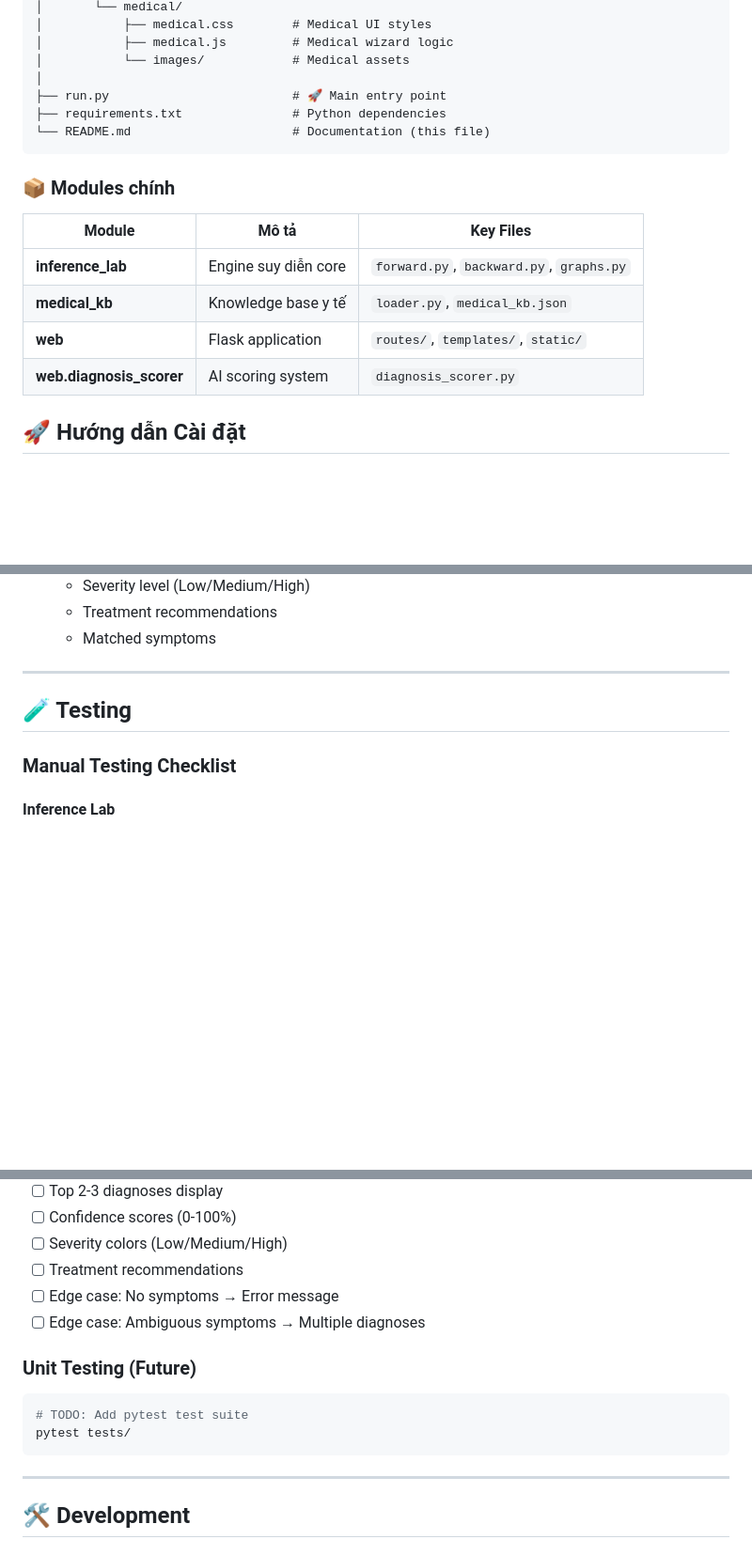
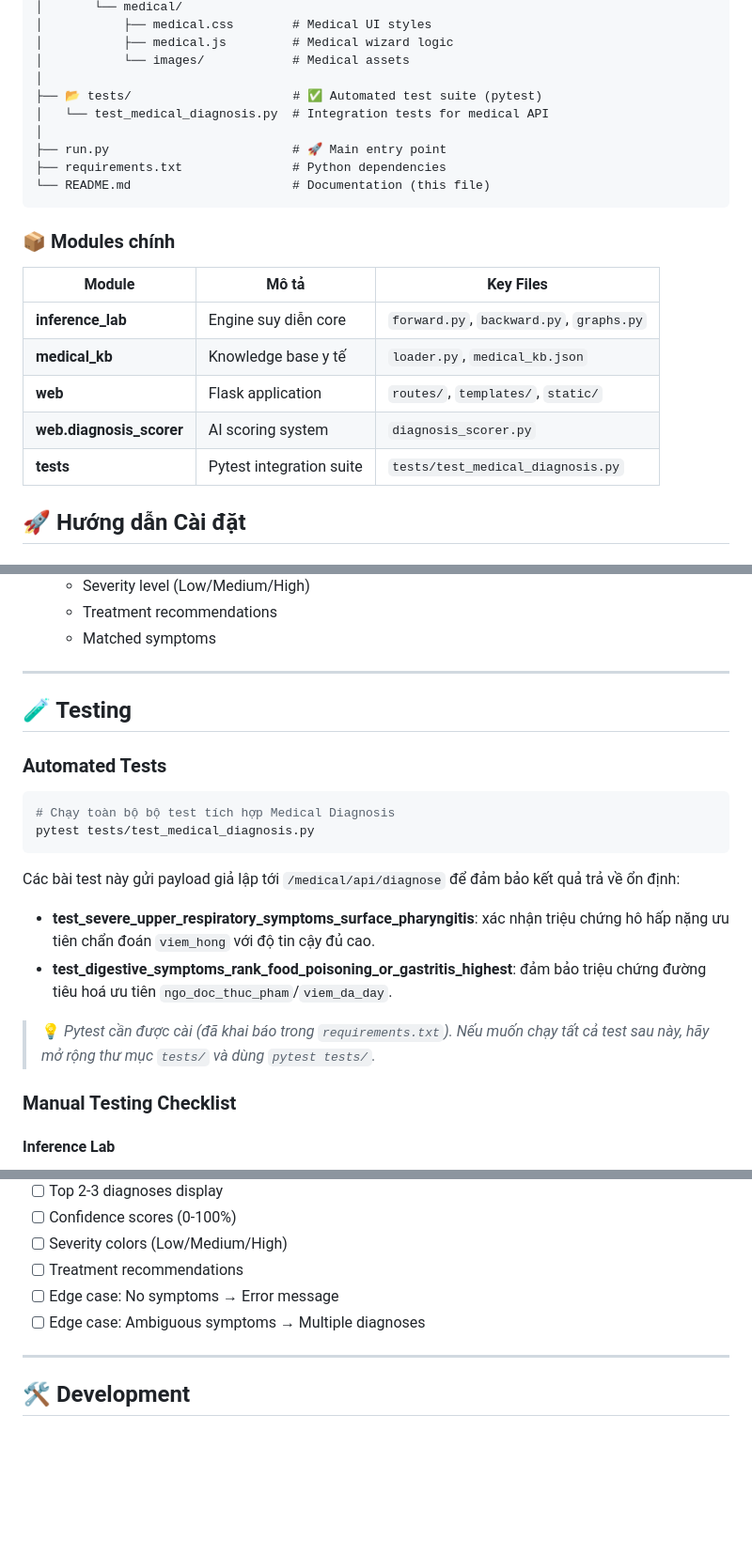
Before and after one commit to dungle03/HCSTT_InferenceLAB, a Markdown page: README.md, 3 parts joined by grey strips. Shown at 94% size. GitHub-like rendering; blank space fills up the shorter version.

Commit message:
docs: Add automated test suite and update README for medical diagnosis API

````diff
--- a/README.md
+++ b/README.md
@@ -109,6 +109,9 @@ intelligent-diagnosis-system/
 │           ├── medical.js         # Medical wizard logic
 │           └── images/            # Medical assets
 │
+├── 📂 tests/                      # ✅ Automated test suite (pytest)
+│   └── test_medical_diagnosis.py  # Integration tests for medical API
+│
 ├── run.py                         # 🚀 Main entry point
 ├── requirements.txt               # Python dependencies
 └── README.md                      # Documentation (this file)
@@ -122,6 +125,7 @@ intelligent-diagnosis-system/
 | **medical_kb** | Knowledge base y tế | `loader.py`, `medical_kb.json` |
 | **web** | Flask application | `routes/`, `templates/`, `static/` |
 | **web.diagnosis_scorer** | AI scoring system | `diagnosis_scorer.py` |
+| **tests** | Pytest integration suite | `tests/test_medical_diagnosis.py` |
 
 ## 🚀 Hướng dẫn Cài đặt
 
@@ -258,6 +263,20 @@ python run.py
 
 ## 🧪 Testing
 
+### Automated Tests
+
+```bash
+# Chạy toàn bộ bộ test tích hợp Medical Diagnosis
+pytest tests/test_medical_diagnosis.py
+```
+
+Các bài test này gửi payload giả lập tới `/medical/api/diagnose` để đảm bảo kết quả trả về ổn định:
+
+- **test_severe_upper_respiratory_symptoms_surface_pharyngitis**: xác nhận triệu chứng hô hấp nặng ưu tiên chẩn đoán `viem_hong` với độ tin cậy đủ cao.
+- **test_digestive_symptoms_rank_food_poisoning_or_gastritis_highest**: đảm bảo triệu chứng đường tiêu hoá ưu tiên `ngo_doc_thuc_pham`/`viem_da_day`.
+
+> 💡 *Pytest cần được cài (đã khai báo trong `requirements.txt`). Nếu muốn chạy tất cả test sau này, hãy mở rộng thư mục `tests/` và dùng `pytest tests/`.*
+
 ### Manual Testing Checklist
 
 #### Inference Lab
@@ -284,13 +303,6 @@ python run.py
 - [ ] Treatment recommendations
 - [ ] Edge case: No symptoms → Error message
 - [ ] Edge case: Ambiguous symptoms → Multiple diagnoses
-
-### Unit Testing (Future)
-
-```bash
-# TODO: Add pytest test suite
-pytest tests/
-```
 
 ---
 
````
Also changed, not shown: other parts of README.md (+1 -0 lines).
